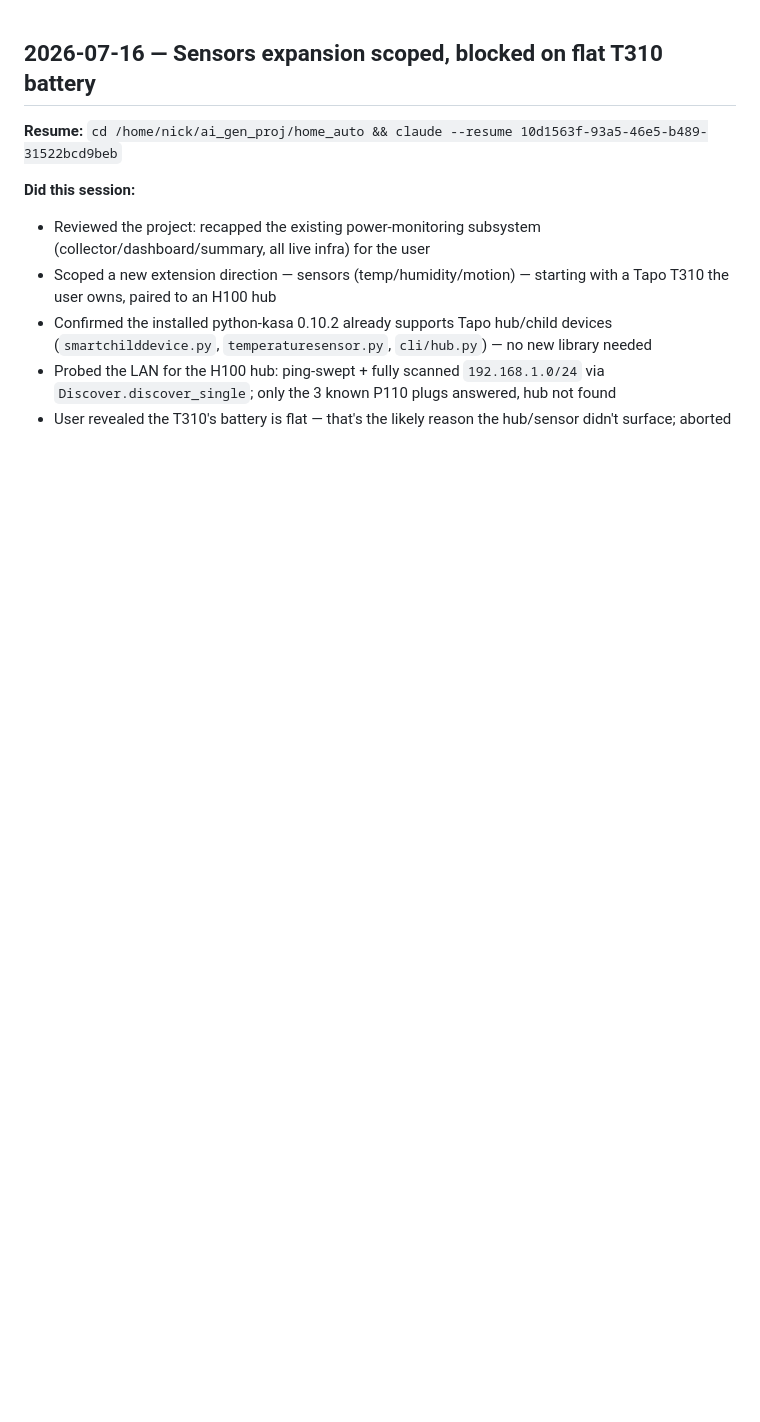
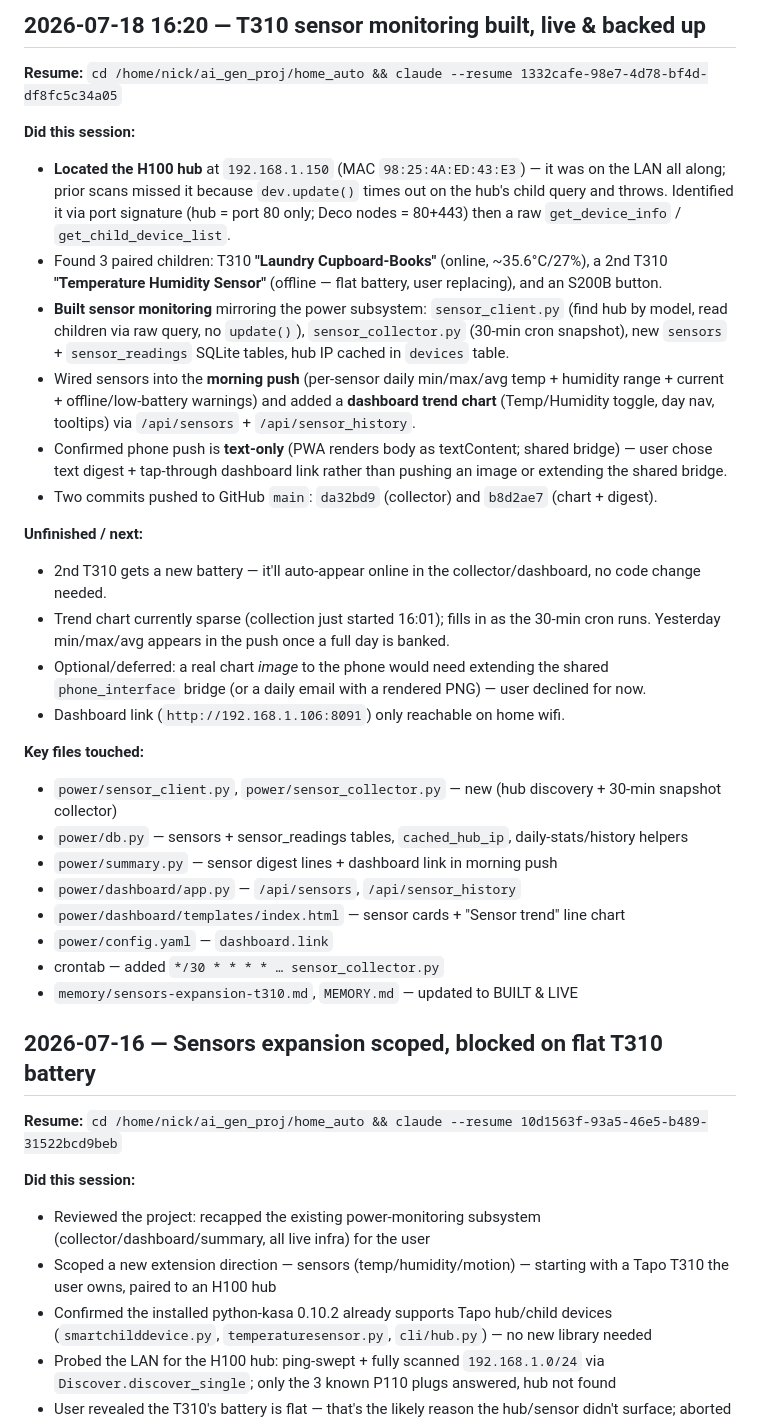
Before and after one commit to nick9z/home_auto, a Markdown page: session_history.md, the part around the change. GitHub-like rendering; blank space fills up the shorter version.

Commit message:
Add session history entry for T310 sensor monitoring build (2026-07-18)
Co-Authored-By: Claude Sonnet 5 <noreply@anthropic.com>

```diff
--- a/session_history.md
+++ b/session_history.md
@@ -1,3 +1,31 @@
+## 2026-07-18 16:20 — T310 sensor monitoring built, live & backed up
+
+**Resume:** `cd /home/nick/ai_gen_proj/home_auto && claude --resume 1332cafe-98e7-4d78-bf4d-df8fc5c34a05`
+
+**Did this session:**
+- **Located the H100 hub** at `192.168.1.150` (MAC `98:25:4A:ED:43:E3`) — it was on the LAN all along; prior scans missed it because `dev.update()` times out on the hub's child query and throws. Identified it via port signature (hub = port 80 only; Deco nodes = 80+443) then a raw `get_device_info` / `get_child_device_list`.
+- Found 3 paired children: T310 **"Laundry Cupboard-Books"** (online, ~35.6°C/27%), a 2nd T310 **"Temperature Humidity Sensor"** (offline — flat battery, user replacing), and an S200B button.
+- **Built sensor monitoring** mirroring the power subsystem: `sensor_client.py` (find hub by model, read children via raw query, no `update()`), `sensor_collector.py` (30-min cron snapshot), new `sensors` + `sensor_readings` SQLite tables, hub IP cached in `devices` table.
+- Wired sensors into the **morning push** (per-sensor daily min/max/avg temp + humidity range + current + offline/low-battery warnings) and added a **dashboard trend chart** (Temp/Humidity toggle, day nav, tooltips) via `/api/sensors` + `/api/sensor_history`.
+- Confirmed phone push is **text-only** (PWA renders body as textContent; shared bridge) — user chose text digest + tap-through dashboard link rather than pushing an image or extending the shared bridge.
+- Two commits pushed to GitHub `main`: `da32bd9` (collector) and `b8d2ae7` (chart + digest).
+
+**Unfinished / next:**
+- 2nd T310 gets a new battery — it'll auto-appear online in the collector/dashboard, no code change needed.
+- Trend chart currently sparse (collection just started 16:01); fills in as the 30-min cron runs. Yesterday min/max/avg appears in the push once a full day is banked.
+- Optional/deferred: a real chart *image* to the phone would need extending the shared `phone_interface` bridge (or a daily email with a rendered PNG) — user declined for now.
+- Dashboard link (`http://192.168.1.106:8091`) only reachable on home wifi.
+
+**Key files touched:**
+- `power/sensor_client.py`, `power/sensor_collector.py` — new (hub discovery + 30-min snapshot collector)
+- `power/db.py` — sensors + sensor_readings tables, `cached_hub_ip`, daily-stats/history helpers
+- `power/summary.py` — sensor digest lines + dashboard link in morning push
+- `power/dashboard/app.py` — `/api/sensors`, `/api/sensor_history`
+- `power/dashboard/templates/index.html` — sensor cards + "Sensor trend" line chart
+- `power/config.yaml` — `dashboard.link`
+- crontab — added `*/30 * * * * … sensor_collector.py`
+- `memory/sensors-expansion-t310.md`, `MEMORY.md` — updated to BUILT & LIVE
+
 ## 2026-07-16 — Sensors expansion scoped, blocked on flat T310 battery
 
 **Resume:** `cd /home/nick/ai_gen_proj/home_auto && claude --resume 10d1563f-93a5-46e5-b489-31522bcd9beb`
```
